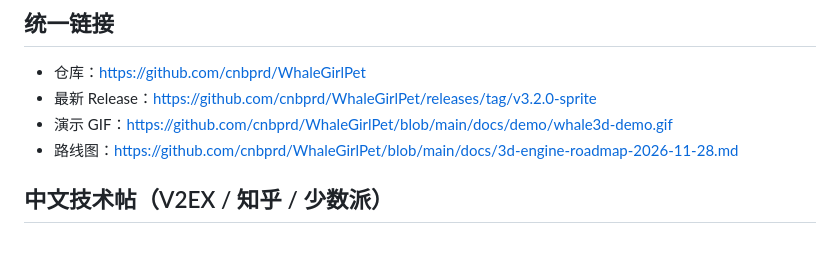
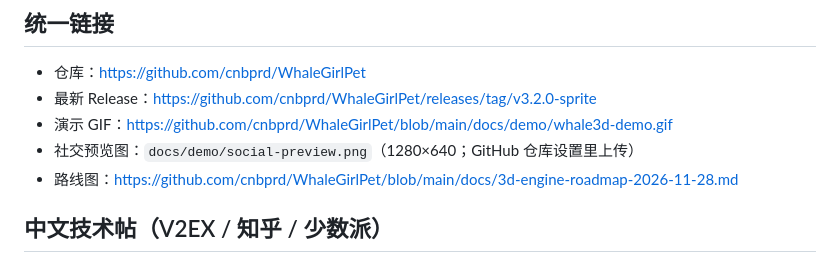
Before and after one commit to cnbprd/WhaleGirlPet, a Markdown page: docs/launch-kit.md, the part around the change. Drawn GitHub-style.

Commit message:
docs: add social preview card

```diff
--- a/docs/launch-kit.md
+++ b/docs/launch-kit.md
@@ -9,6 +9,7 @@
 - 仓库：https://github.com/cnbprd/WhaleGirlPet
 - 最新 Release：https://github.com/cnbprd/WhaleGirlPet/releases/tag/v3.2.0-sprite
 - 演示 GIF：https://github.com/cnbprd/WhaleGirlPet/blob/main/docs/demo/whale3d-demo.gif
+- 社交预览图：`docs/demo/social-preview.png`（1280×640；GitHub 仓库设置里上传）
 - 路线图：https://github.com/cnbprd/WhaleGirlPet/blob/main/docs/3d-engine-roadmap-2026-11-28.md
 
 ## 中文技术帖（V2EX / 知乎 / 少数派）
```
Also changed, not shown: docs/demo/social-preview.png (added).
